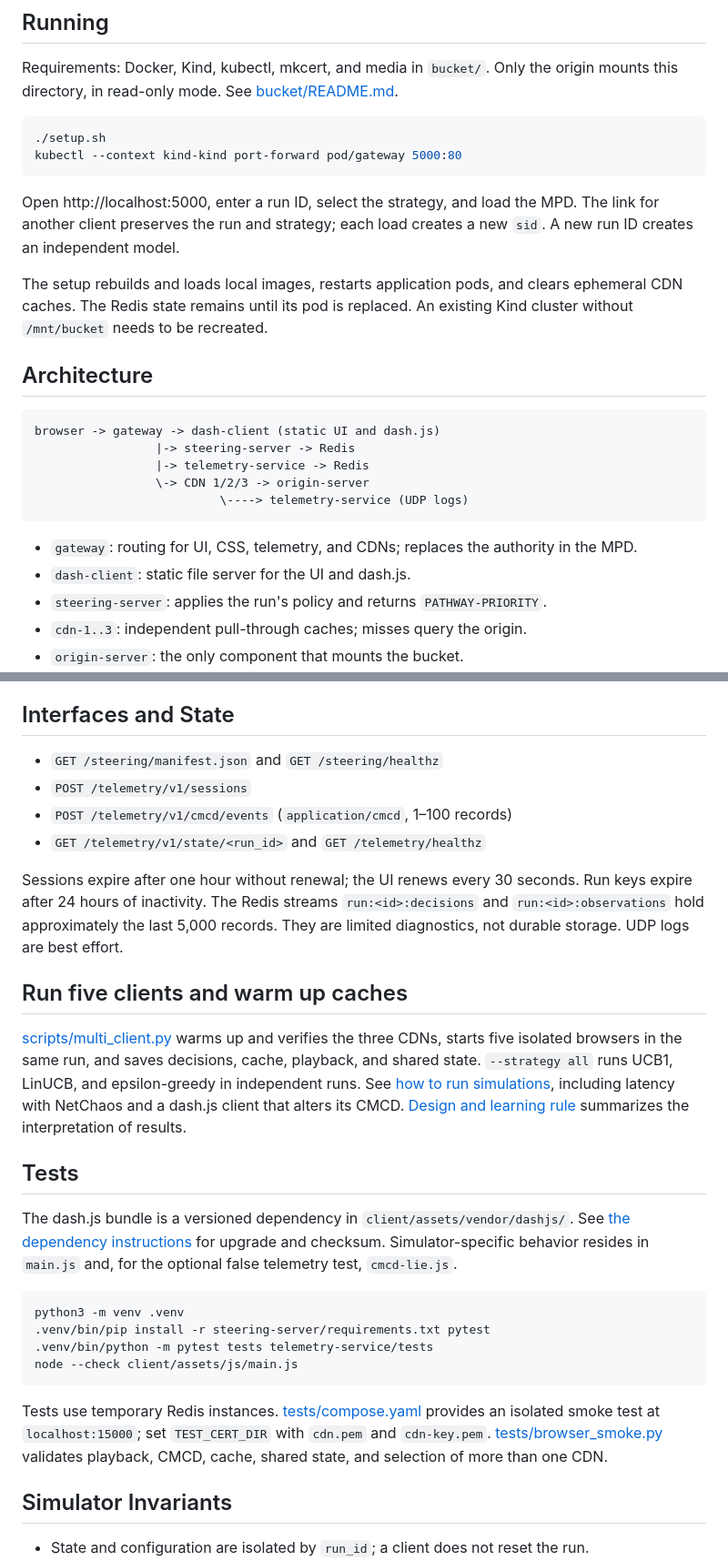
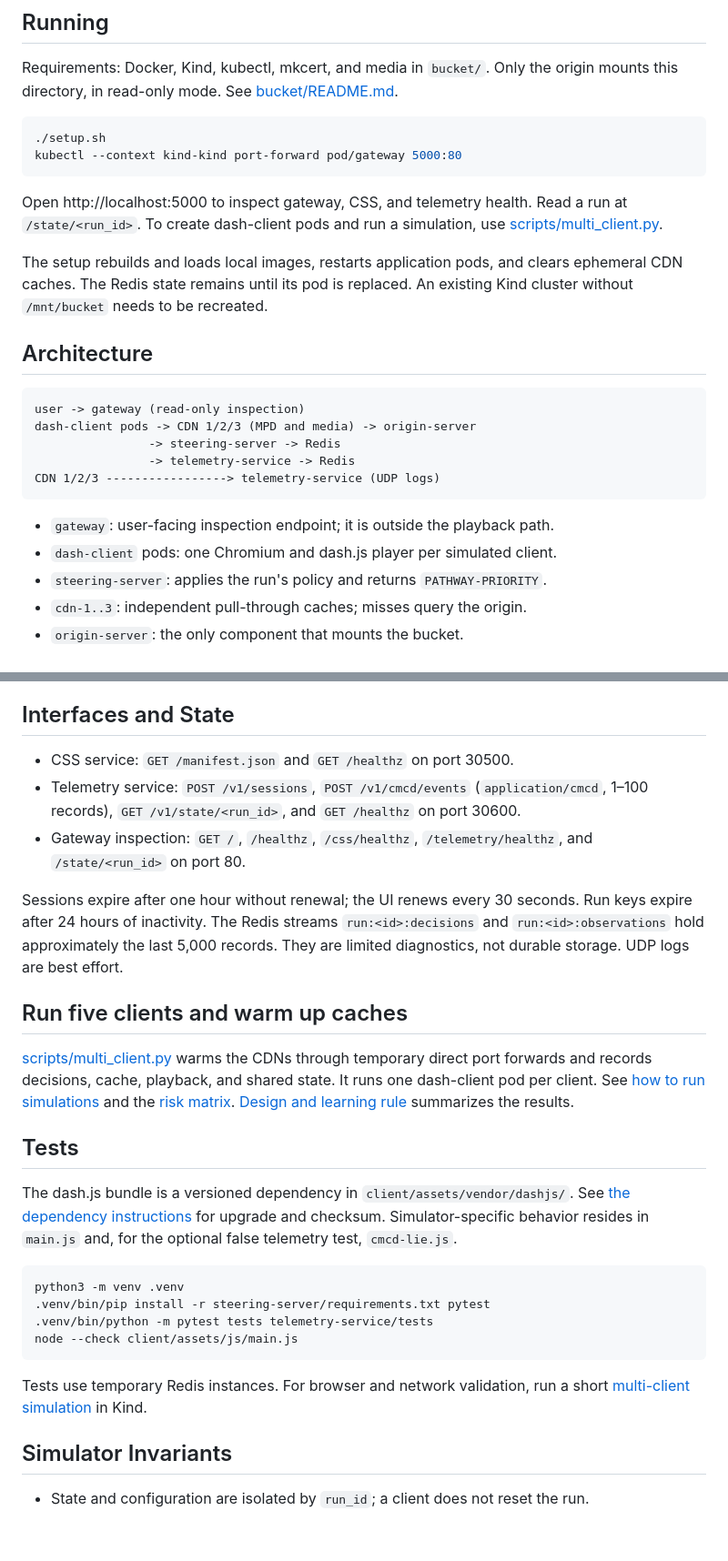
Before and after one commit to pafev/content-steering-k8s-simulator, a Markdown page: README.md, 2 parts joined by grey strips. Shown at 91% size. GitHub-like rendering; blank space fills up the shorter version.

Commit message:
docs(readme): documment new architecture

````diff
--- a/README.md
+++ b/README.md
@@ -13,22 +13,22 @@ Requirements: Docker, Kind, kubectl, mkcert, and media in `bucket/`. Only the or
 kubectl --context kind-kind port-forward pod/gateway 5000:80
 ```
 
-Open http://localhost:5000, enter a run ID, select the strategy, and load the MPD. The link for another client preserves the run and strategy; each load creates a new `sid`. A new run ID creates an independent model.
+Open http://localhost:5000 to inspect gateway, CSS, and telemetry health. Read a run at `/state/<run_id>`. To create dash-client pods and run a simulation, use [scripts/multi_client.py](scripts/multi_client.py).
 
 The setup rebuilds and loads local images, restarts application pods, and clears ephemeral CDN caches. The Redis state remains until its pod is replaced. An existing Kind cluster without `/mnt/bucket` needs to be recreated.
 
 ## Architecture
 
 ```text
-browser -> gateway -> dash-client (static UI and dash.js)
-                 |-> steering-server -> Redis
-                 |-> telemetry-service -> Redis
-                 \-> CDN 1/2/3 -> origin-server
-                          \----> telemetry-service (UDP logs)
+user -> gateway (read-only inspection)
+dash-client pods -> CDN 1/2/3 (MPD and media) -> origin-server
+                -> steering-server -> Redis
+                -> telemetry-service -> Redis
+CDN 1/2/3 -----------------> telemetry-service (UDP logs)
 ```
 
-- `gateway`: routing for UI, CSS, telemetry, and CDNs; replaces the authority in the MPD.
-- `dash-client`: static file server for the UI and dash.js.
+- `gateway`: user-facing inspection endpoint; it is outside the playback path.
+- `dash-client` pods: one Chromium and dash.js player per simulated client.
 - `steering-server`: applies the run's policy and returns `PATHWAY-PRIORITY`.
 - `cdn-1..3`: independent pull-through caches; misses query the origin.
 - `origin-server`: the only component that mounts the bucket.
@@ -76,16 +76,15 @@ Values declared by the client remain untrusted when copied to CDN logs. `mtp` is
 
 ## Interfaces and State
 
-- `GET /steering/manifest.json` and `GET /steering/healthz`
-- `POST /telemetry/v1/sessions`
-- `POST /telemetry/v1/cmcd/events` (`application/cmcd`, 1–100 records)
-- `GET /telemetry/v1/state/<run_id>` and `GET /telemetry/healthz`
+- CSS service: `GET /manifest.json` and `GET /healthz` on port 30500.
+- Telemetry service: `POST /v1/sessions`, `POST /v1/cmcd/events` (`application/cmcd`, 1–100 records), `GET /v1/state/<run_id>`, and `GET /healthz` on port 30600.
+- Gateway inspection: `GET /`, `/healthz`, `/css/healthz`, `/telemetry/healthz`, and `/state/<run_id>` on port 80.
 
 Sessions expire after one hour without renewal; the UI renews every 30 seconds. Run keys expire after 24 hours of inactivity. The Redis streams `run:<id>:decisions` and `run:<id>:observations` hold approximately the last 5,000 records. They are limited diagnostics, not durable storage. UDP logs are best effort.
 
 ## Run five clients and warm up caches
 
-[scripts/multi_client.py](scripts/multi_client.py) warms up and verifies the three CDNs, starts five isolated browsers in the same run, and saves decisions, cache, playback, and shared state. `--strategy all` runs UCB1, LinUCB, and epsilon-greedy in independent runs. See [how to run simulations](docs/simulations.md), including latency with NetChaos and a dash.js client that alters its CMCD. [Design and learning rule](docs/design.md) summarizes the interpretation of results.
+[scripts/multi_client.py](scripts/multi_client.py) warms the CDNs through temporary direct port forwards and records decisions, cache, playback, and shared state. It runs one dash-client pod per client. See [how to run simulations](docs/simulations.md) and the [risk matrix](docs/risk-matrix.md). [Design and learning rule](docs/design.md) summarizes the results.
 
 ## Tests
 
@@ -98,7 +97,7 @@ python3 -m venv .venv
 node --check client/assets/js/main.js
 ```
 
-Tests use temporary Redis instances. [tests/compose.yaml](tests/compose.yaml) provides an isolated smoke test at `localhost:15000`; set `TEST_CERT_DIR` with `cdn.pem` and `cdn-key.pem`. [tests/browser_smoke.py](tests/browser_smoke.py) validates playback, CMCD, cache, shared state, and selection of more than one CDN.
+Tests use temporary Redis instances. For browser and network validation, run a short [multi-client simulation](docs/simulations.md) in Kind.
 
 ## Simulator Invariants
 
````
Also changed, not shown: other parts of README.md (+1 -1 lines).
